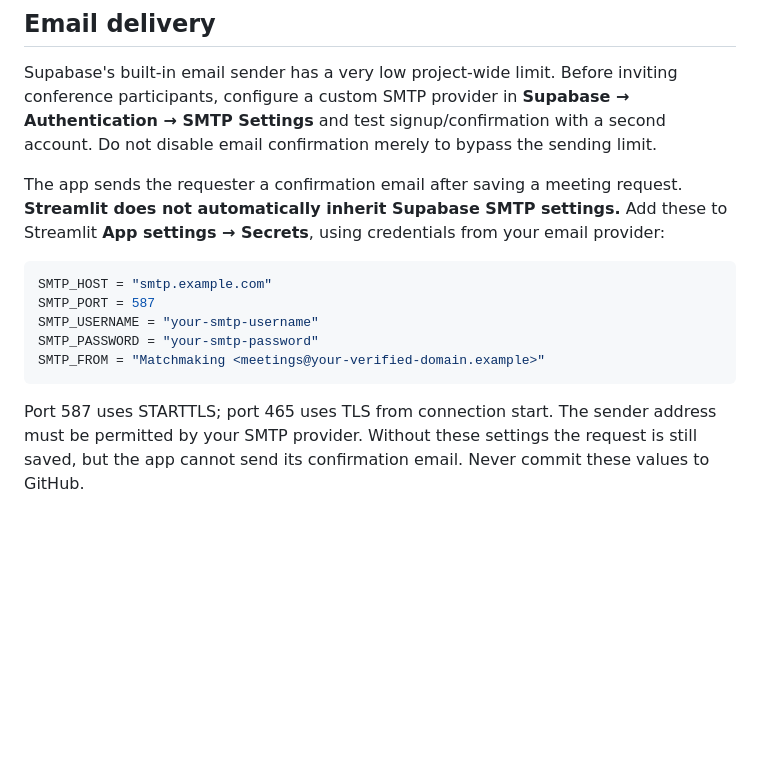
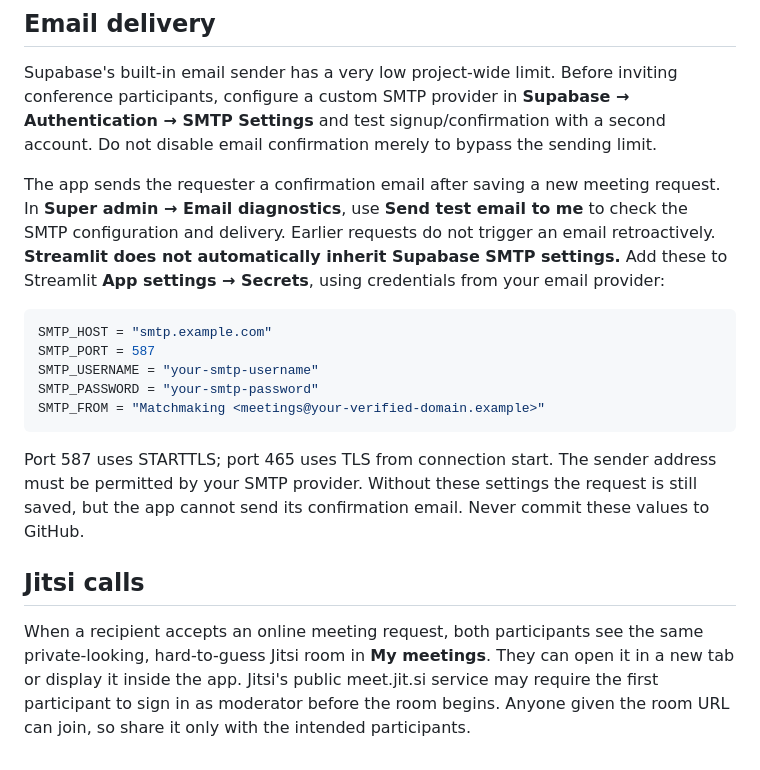
Before and after one commit to OctaInsight/matchmaking-platform, a Markdown page: README.md, the part around the change. GitHub-like rendering; blank space fills up the shorter version.

Commit message:
Document Jitsi calls and email diagnostics

````diff
--- a/README.md
+++ b/README.md
@@ -39,7 +39,7 @@ Project owners submit abstracts with status `submitted`. Event admins approve or
 
 Supabase's built-in email sender has a very low project-wide limit. Before inviting conference participants, configure a custom SMTP provider in **Supabase → Authentication → SMTP Settings** and test signup/confirmation with a second account. Do not disable email confirmation merely to bypass the sending limit.
 
-The app sends the requester a confirmation email after saving a meeting request. **Streamlit does not automatically inherit Supabase SMTP settings.** Add these to Streamlit **App settings → Secrets**, using credentials from your email provider:
+The app sends the requester a confirmation email after saving a new meeting request. In **Super admin → Email diagnostics**, use **Send test email to me** to check the SMTP configuration and delivery. Earlier requests do not trigger an email retroactively. **Streamlit does not automatically inherit Supabase SMTP settings.** Add these to Streamlit **App settings → Secrets**, using credentials from your email provider:
 
 ```toml
 SMTP_HOST = "smtp.example.com"
@@ -50,3 +50,7 @@ SMTP_FROM = "Matchmaking <meetings@your-verified-domain.example>"
 ```
 
 Port 587 uses STARTTLS; port 465 uses TLS from connection start. The sender address must be permitted by your SMTP provider. Without these settings the request is still saved, but the app cannot send its confirmation email. Never commit these values to GitHub.
+
+## Jitsi calls
+
+When a recipient accepts an online meeting request, both participants see the same private-looking, hard-to-guess Jitsi room in **My meetings**. They can open it in a new tab or display it inside the app. Jitsi's public meet.jit.si service may require the first participant to sign in as moderator before the room begins. Anyone given the room URL can join, so share it only with the intended participants.
````
